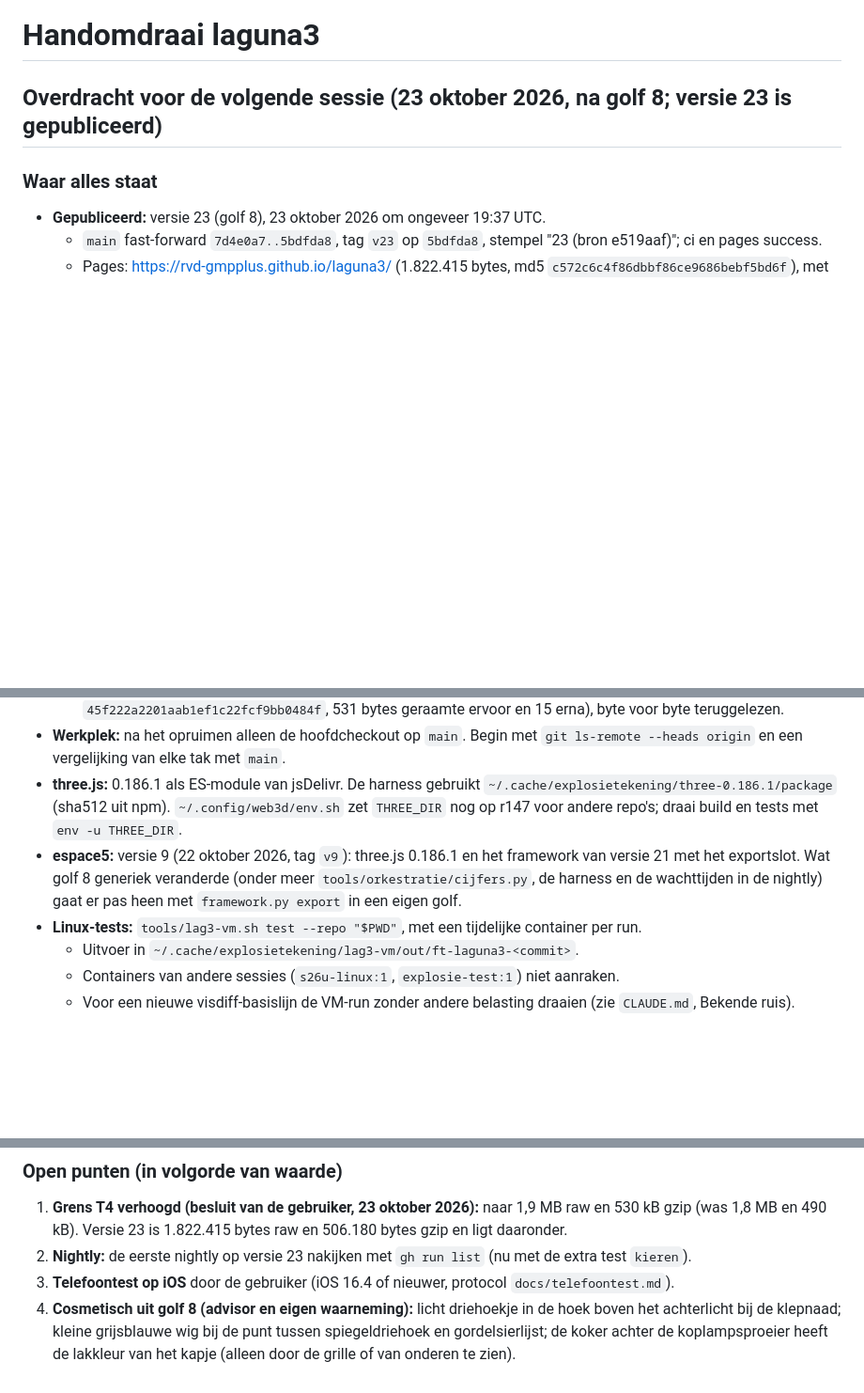
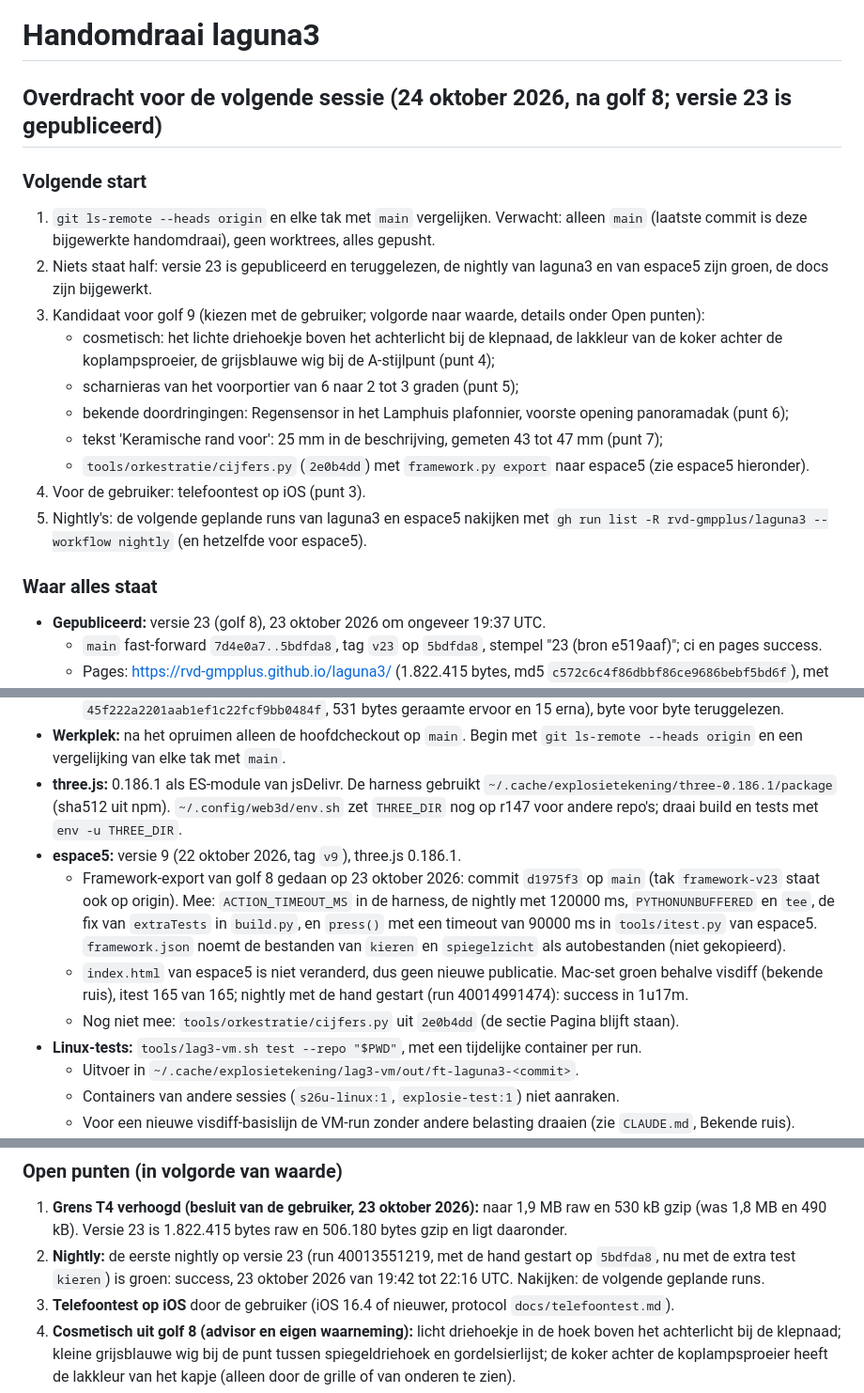
Before and after one commit to rvd-gmpplus/laguna3, a Markdown page: handomdraai.md, 3 parts joined by grey strips. Shown at 94% size. Drawn GitHub-style; blank space fills up the shorter version.

Commit message:
Handomdraai: stand na golf 8, nightly groen, espace5-export en volgende start
Claude-Session: https://claude.ai/code/session_01NYMuu47fpuobVYv3AqfowZ

```diff
--- a/handomdraai.md
+++ b/handomdraai.md
@@ -1,6 +1,19 @@
 # Handomdraai laguna3
 
-## Overdracht voor de volgende sessie (23 oktober 2026, na golf 8; versie 23 is gepubliceerd)
+## Overdracht voor de volgende sessie (24 oktober 2026, na golf 8; versie 23 is gepubliceerd)
+
+### Volgende start
+1. `git ls-remote --heads origin` en elke tak met `main` vergelijken. Verwacht: alleen `main` (laatste commit is deze bijgewerkte handomdraai), geen worktrees, alles gepusht.
+2. Niets staat half: versie 23 is gepubliceerd en teruggelezen, de nightly van laguna3 en van espace5 zijn groen, de docs zijn bijgewerkt.
+3. Kandidaat voor golf 9 (kiezen met de gebruiker; volgorde naar waarde, details onder Open punten):
+   - cosmetisch: het lichte driehoekje boven het achterlicht bij de klepnaad, de lakkleur van de koker achter de koplampsproeier, de grijsblauwe wig bij de A-stijlpunt (punt 4);
+   - scharnieras van het voorportier van 6 naar 2 tot 3 graden (punt 5);
+   - bekende doordringingen: Regensensor in het Lamphuis plafonnier, voorste opening panoramadak (punt 6);
+   - tekst 'Keramische rand voor': 25 mm in de beschrijving, gemeten 43 tot 47 mm (punt 7);
+   - `tools/orkestratie/cijfers.py` (`2e0b4dd`) met `framework.py export` naar espace5 (zie espace5 hieronder).
+4. Voor de gebruiker: telefoontest op iOS (punt 3).
+5. Nightly's: de volgende geplande runs van laguna3 en espace5 nakijken met `gh run list -R rvd-gmpplus/laguna3 --workflow nightly` (en hetzelfde voor espace5).
+
 
 ### Waar alles staat
 - **Gepubliceerd:** versie 23 (golf 8), 23 oktober 2026 om ongeveer 19:37 UTC.
@@ -9,7 +22,10 @@
   - Artefact versie 25: https://claude.ai/artifact/4qJq7YUk5nGSFmexY7WkZR (kale pagina 1.822.239 bytes, md5 `45f222a2201aab1ef1c22fcf9bb0484f`, 531 bytes geraamte ervoor en 15 erna), byte voor byte teruggelezen.
 - **Werkplek:** na het opruimen alleen de hoofdcheckout op `main`. Begin met `git ls-remote --heads origin` en een vergelijking van elke tak met `main`.
 - **three.js:** 0.186.1 als ES-module van jsDelivr. De harness gebruikt `~/.cache/explosietekening/three-0.186.1/package` (sha512 uit npm). `~/.config/web3d/env.sh` zet `THREE_DIR` nog op r147 voor andere repo's; draai build en tests met `env -u THREE_DIR`.
-- **espace5:** versie 9 (22 oktober 2026, tag `v9`): three.js 0.186.1 en het framework van versie 21 met het exportslot. Wat golf 8 generiek veranderde (onder meer `tools/orkestratie/cijfers.py`, de harness en de wachttijden in de nightly) gaat er pas heen met `framework.py export` in een eigen golf.
+- **espace5:** versie 9 (22 oktober 2026, tag `v9`), three.js 0.186.1.
+  - Framework-export van golf 8 gedaan op 23 oktober 2026: commit `d1975f3` op `main` (tak `framework-v23` staat ook op origin). Mee: `ACTION_TIMEOUT_MS` in de harness, de nightly met 120000 ms, `PYTHONUNBUFFERED` en `tee`, de fix van `extraTests` in `build.py`, en `press()` met een timeout van 90000 ms in `tools/itest.py` van espace5. `framework.json` noemt de bestanden van `kieren` en `spiegelzicht` als autobestanden (niet gekopieerd).
+  - `index.html` van espace5 is niet veranderd, dus geen nieuwe publicatie. Mac-set groen behalve visdiff (bekende ruis), itest 165 van 165; nightly met de hand gestart (run 40014991474): success in 1u17m.
+  - Nog niet mee: `tools/orkestratie/cijfers.py` uit `2e0b4dd` (de sectie Pagina blijft staan).
 - **Linux-tests:** `tools/lag3-vm.sh test --repo "$PWD"`, met een tijdelijke container per run.
   - Uitvoer in `~/.cache/explosietekening/lag3-vm/out/ft-laguna3-<commit>`.
   - Containers van andere sessies (`s26u-linux:1`, `explosie-test:1`) niet aanraken.
@@ -27,7 +43,7 @@ Per onderdeel: `CHANGELOG.md` (versie 23) en `docs/masterplan.md`, sectie Golf 8
 
 ### Open punten (in volgorde van waarde)
 1. **Grens T4 verhoogd (besluit van de gebruiker, 23 oktober 2026):** naar 1,9 MB raw en 530 kB gzip (was 1,8 MB en 490 kB). Versie 23 is 1.822.415 bytes raw en 506.180 bytes gzip en ligt daaronder.
-2. **Nightly:** de eerste nightly op versie 23 nakijken met `gh run list` (nu met de extra test `kieren`).
+2. **Nightly:** de eerste nightly op versie 23 (run 40013551219, met de hand gestart op `5bdfda8`, nu met de extra test `kieren`) is groen: success, 23 oktober 2026 van 19:42 tot 22:16 UTC. Nakijken: de volgende geplande runs.
 3. **Telefoontest op iOS** door de gebruiker (iOS 16.4 of nieuwer, protocol `docs/telefoontest.md`).
 4. **Cosmetisch uit golf 8 (advisor en eigen waarneming):** licht driehoekje in de hoek boven het achterlicht bij de klepnaad; kleine grijsblauwe wig bij de punt tussen spiegeldriehoek en gordelsierlijst; de koker achter de koplampsproeier heeft de lakkleur van het kapje (alleen door de grille of van onderen te zien).
 5. **Voorportier:** de scharnieras staat op 6 graden; echte portieren vallen minder, verfijning naar 2 tot 3 graden is mogelijk.
```
Also changed, not shown: other parts of handomdraai.md (+2 -0 lines).
